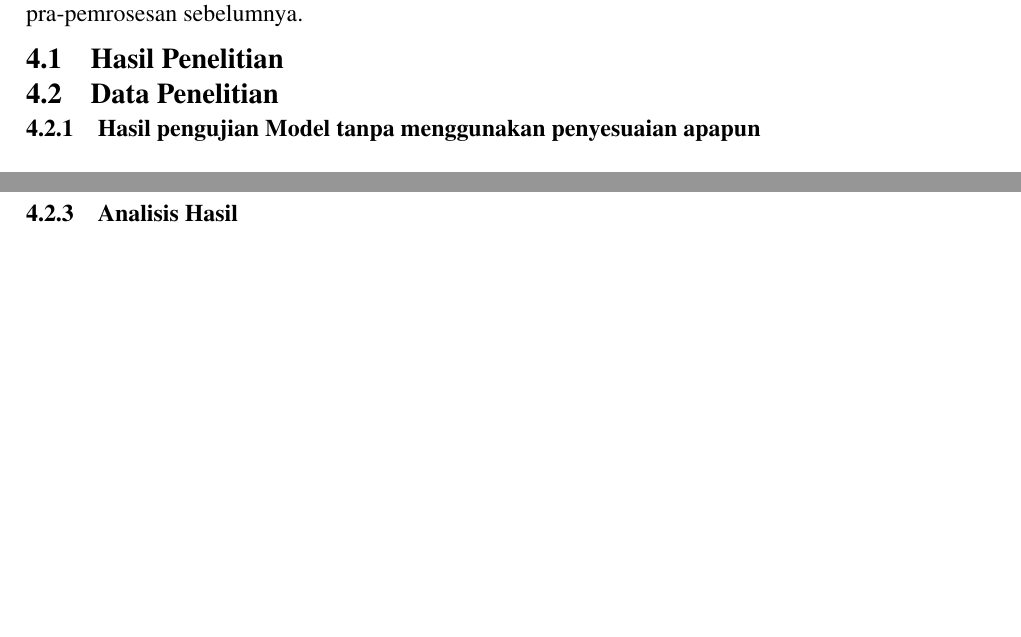
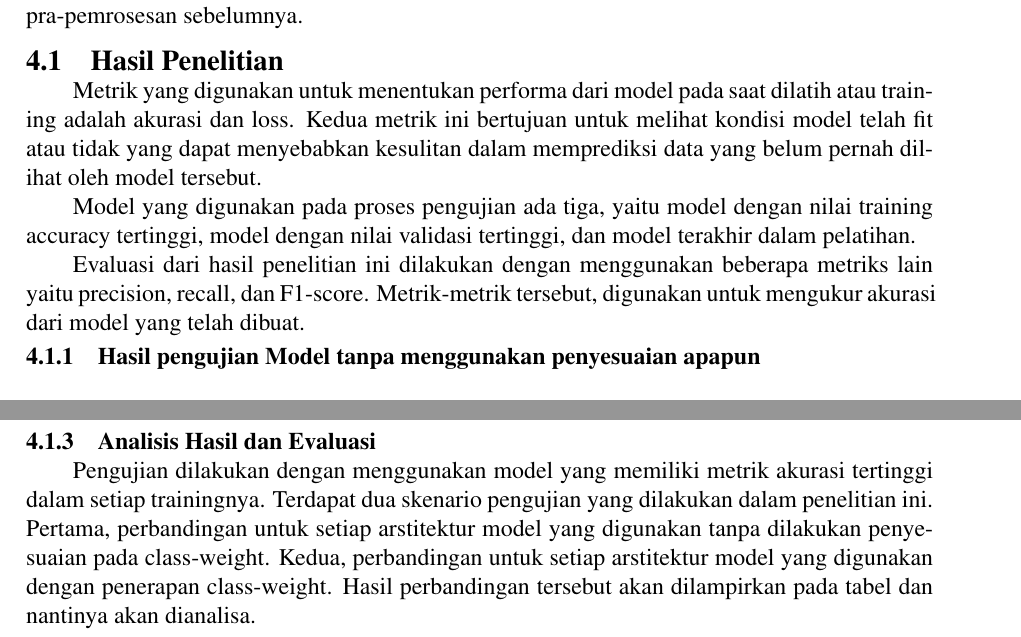
Before and after one commit to sakiyo212/bukuTA, a LaTeX thesis (main.tex, which reads konten/4-hasil.tex): two parts of pages 23 and 33 of 37, joined at a grey line, cut so that both start at the same text, the shorter picture padded with empty space. Compiled offline with pdfLaTeX.

Commit message:
updated BAB 4

```diff
--- a/konten/4-hasil.tex
+++ b/konten/4-hasil.tex
@@ -2,7 +2,12 @@
 Pada penelitian ini dipaparkan hasil penelitian serta analisis dari model klasifikasi yang telah dibuat sesuai dengan desain sistem dan implementasi pada Bab 3. Data yang digunakan pada pengujian ini menggunakan dataset DRAC dengan data splitting yang telah dilakukan pra-pemrosesan sebelumnya.
 \section{Hasil Penelitian}
 
-\section{Data Penelitian}
+Metrik yang digunakan untuk menentukan performa dari model pada saat dilatih atau training adalah akurasi dan loss. Kedua metrik ini bertujuan untuk melihat kondisi model telah fit atau tidak yang dapat menyebabkan kesulitan dalam memprediksi data yang belum pernah dilihat oleh model tersebut.
+
+Model yang digunakan pada proses pengujian ada tiga, yaitu model dengan nilai training accuracy tertinggi, model dengan nilai validasi tertinggi, dan model terakhir dalam pelatihan.
+
+Evaluasi dari hasil penelitian ini dilakukan dengan menggunakan beberapa metriks lain yaitu precision, recall, dan F1-score. Metrik-metrik tersebut, digunakan untuk mengukur akurasi dari model yang telah dibuat.
+
 \subsection{Hasil pengujian Model tanpa menggunakan penyesuaian apapun}
 
     \begin{table}[hbtp]
@@ -294,4 +299,5 @@ Pada penelitian ini dipaparkan hasil penelitian serta analisis dari model klasif
 
 \newpage
 
-\subsection{Analisis Hasil}
+\subsection{Analisis Hasil dan Evaluasi}
+Pengujian dilakukan dengan menggunakan model yang memiliki metrik akurasi tertinggi dalam setiap trainingnya. Terdapat dua skenario pengujian yang dilakukan dalam penelitian ini. Pertama, perbandingan untuk setiap arstitektur model yang digunakan tanpa dilakukan penyesuaian pada class-weight. Kedua, perbandingan untuk setiap arstitektur model yang digunakan dengan penerapan class-weight. Hasil perbandingan tersebut akan dilampirkan pada tabel dan nantinya akan dianalisa.
```
Also changed, not shown: konten/3-metodologi.tex (+11 -1 lines), 1 other file.
